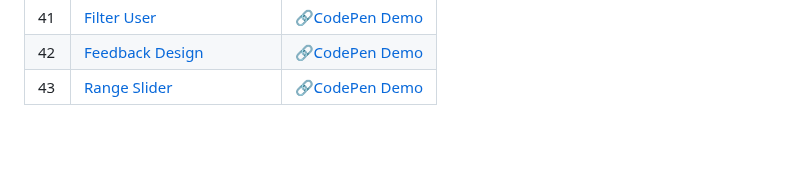
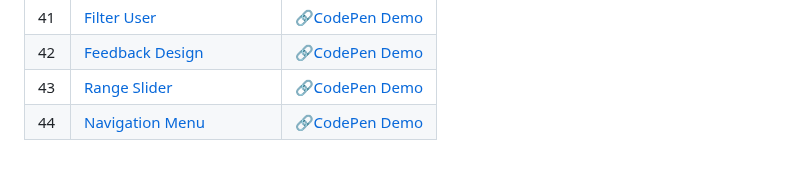
Before and after one commit to sidneyshafer/mini-web-projects, a Markdown page: README.md, the part around the change. GitHub-like rendering.

```diff
--- a/README.md
+++ b/README.md
@@ -46,3 +46,4 @@
 | 41 | [Filter User](41-filter-user) | 🔗[CodePen Demo](https://codepen.io/sidneyshafer/pen/YzMNOGm) |
 | 42 | [Feedback Design](42-feedback-design) | 🔗[CodePen Demo](https://codepen.io/sidneyshafer/details/qBwRMVw) |
 | 43 | [Range Slider](43-range-slider) | 🔗[CodePen Demo](https://codepen.io/sidneyshafer/pen/VwNPEwa) |
+| 44 | [Navigation Menu](44-navigation-menu) | 🔗[CodePen Demo](https://codepen.io/sidneyshafer/pen/bGJgmoj) |
```
